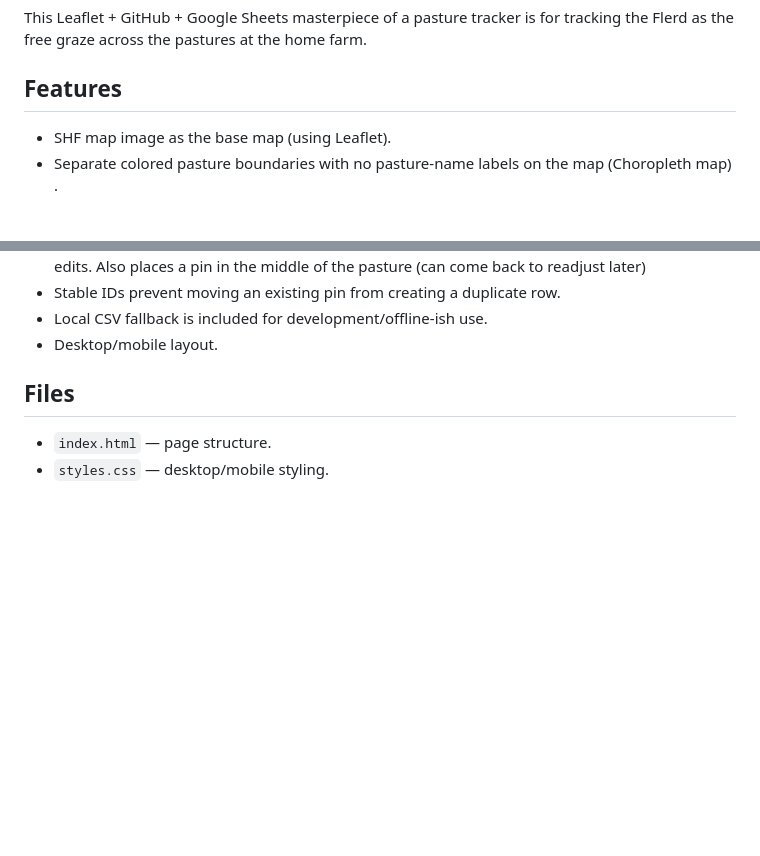
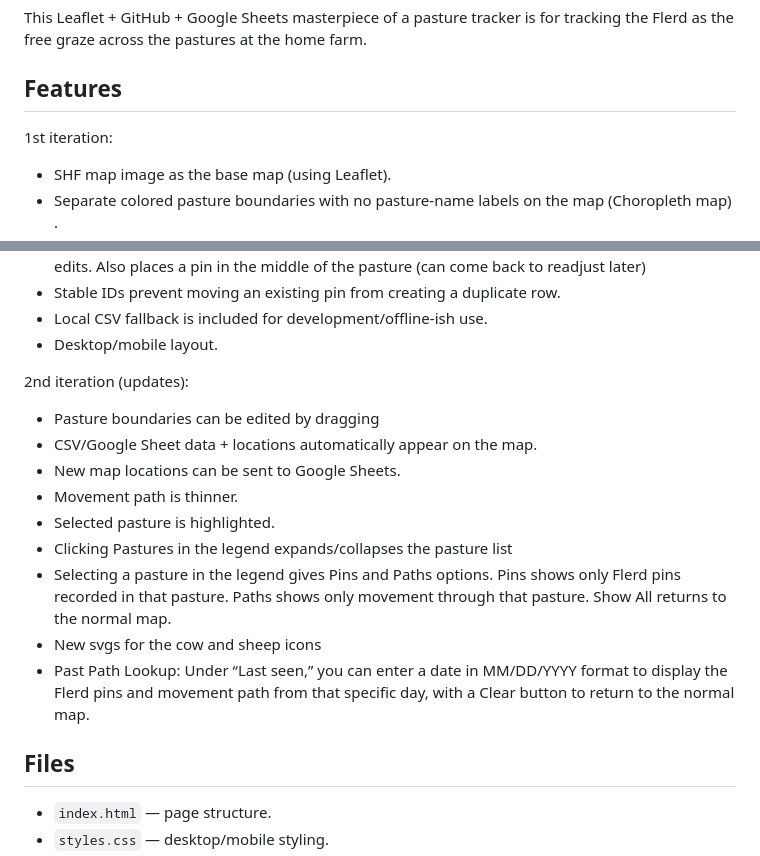
Before and after one commit to aaliyahSHF/FLERD-mapping, a Markdown page: README.md, 2 parts joined by grey strips. Rendered like a GitHub page; blank space fills up the shorter version.

```diff
--- a/README.md
+++ b/README.md
@@ -7,6 +7,7 @@ This Leaflet + GitHub + Google Sheets masterpiece of a pasture tracker is for tr
 
 ## Features
 
+1st iteration:
 - SHF map image as the base map (using Leaflet).
 - Separate colored pasture boundaries with no pasture-name labels on the map (Choropleth map) .
 - Record a new location by tapping the map.
@@ -25,6 +26,21 @@ This Leaflet + GitHub + Google Sheets masterpiece of a pasture tracker is for tr
 - Stable IDs prevent moving an existing pin from creating a duplicate row.
 - Local CSV fallback is included for development/offline-ish use.
 - Desktop/mobile layout.
+
+2nd iteration (updates):
+- Pasture boundaries can be edited by dragging
+- CSV/Google Sheet data + locations automatically appear on the map.
+- New map locations can be sent to Google Sheets.
+- Movement path is thinner.
+- Selected pasture is highlighted.
+- Clicking Pastures in the legend expands/collapses the pasture list
+- Selecting a pasture in the legend gives Pins and Paths options.
+  Pins shows only Flerd pins recorded in that pasture.
+  Paths shows only movement through that pasture.
+  Show All returns to the normal map.
+- New svgs for the cow and sheep icons
+- Past Path Lookup: Under “Last seen,” you can enter a date in MM/DD/YYYY format to display the Flerd pins and movement path from that specific day, with a Clear button to return to the normal map.
+
 
 ## Files
 
```
